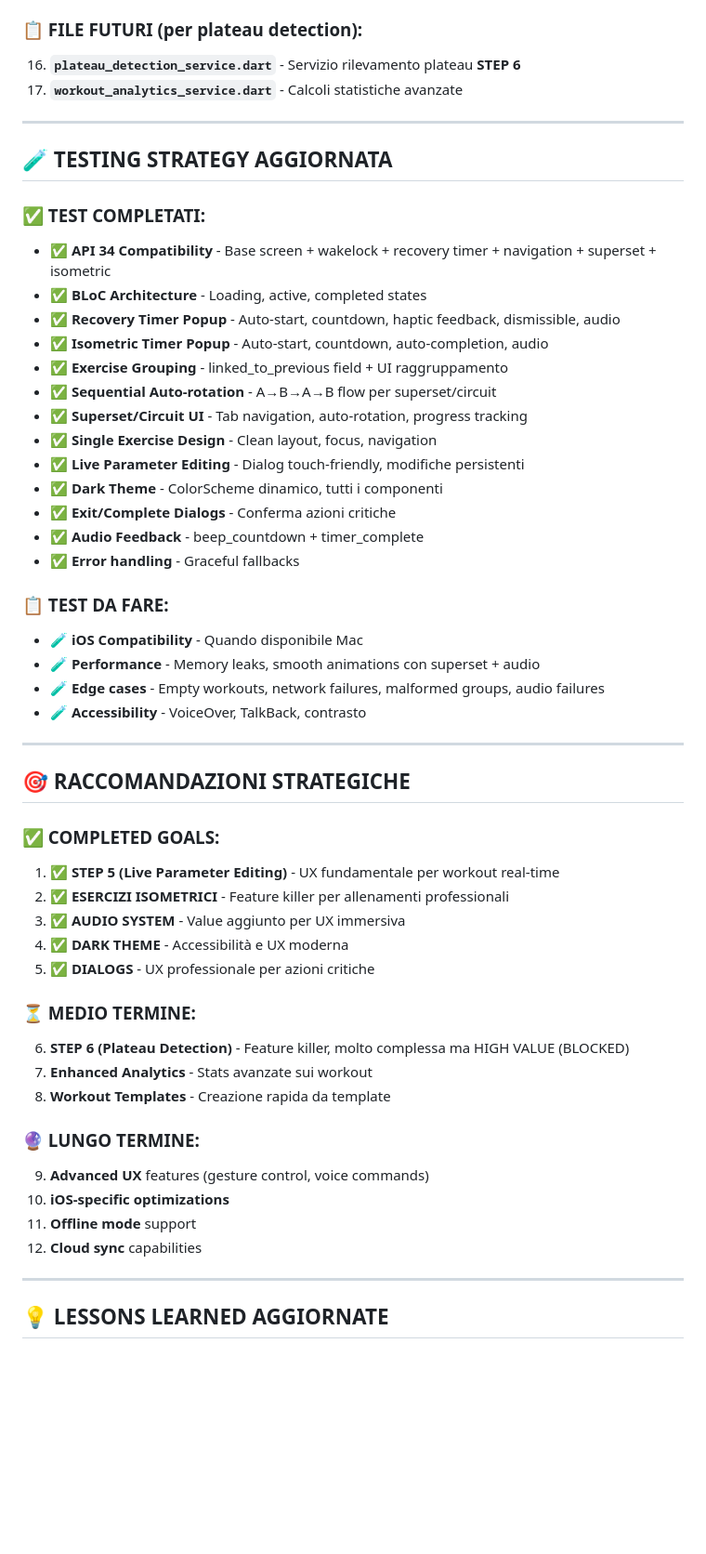
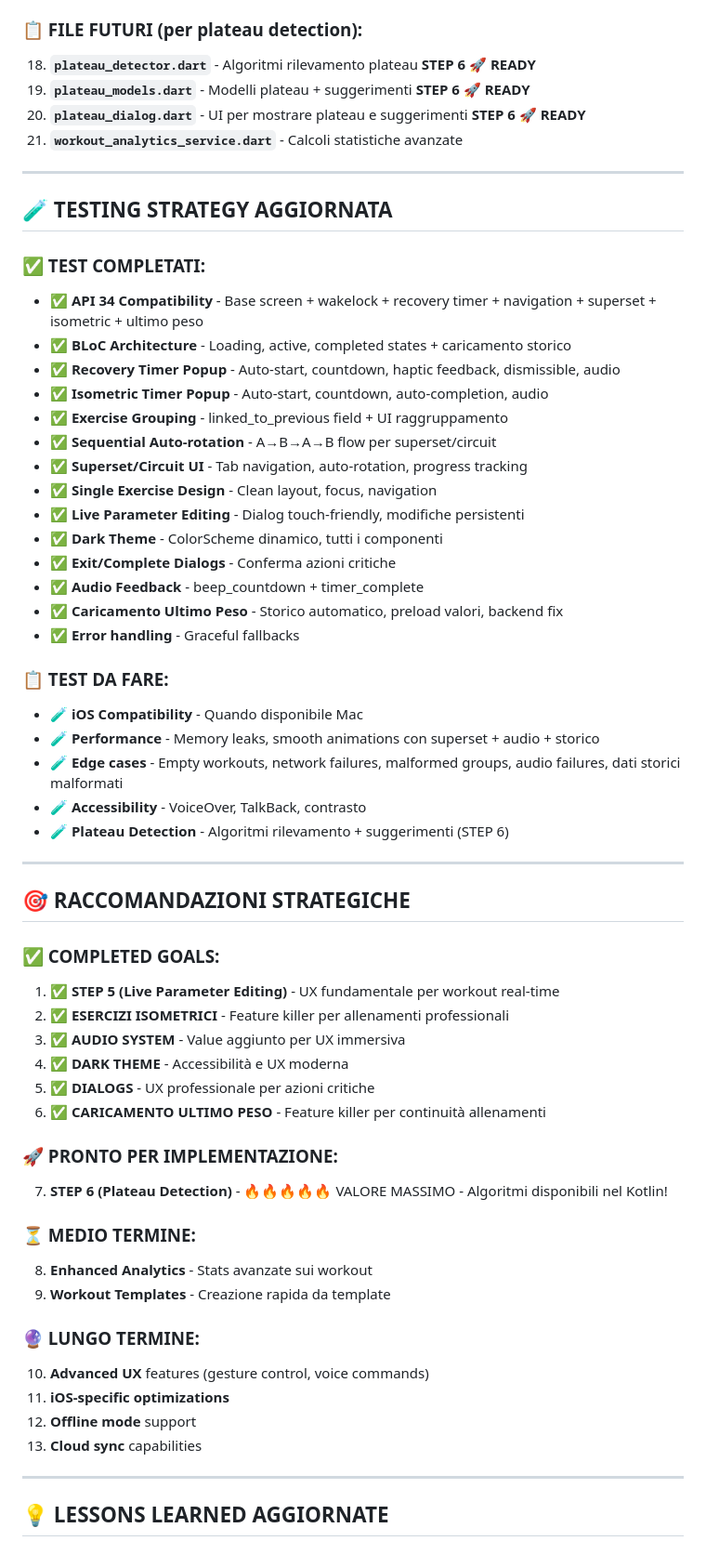
Before and after one commit to ElBibos90/fitgymtrack_flutter, a Markdown page: updated_refactoring_docs.md, the part around the change printed below. Shown: that part at 93% size. Drawn GitHub-style; blank space fills up the shorter version.

```diff
--- a/updated_refactoring_docs.md
+++ b/updated_refactoring_docs.md
@@ -222,15 +300,17 @@
 
 ### **📋 FILE FUTURI (per plateau detection):**
-16. **`plateau_detection_service.dart`** - Servizio rilevamento plateau **STEP 6**
-17. **`workout_analytics_service.dart`** - Calcoli statistiche avanzate
+18. **`plateau_detector.dart`** - Algoritmi rilevamento plateau **STEP 6** 🚀 **READY**
+19. **`plateau_models.dart`** - Modelli plateau + suggerimenti **STEP 6** 🚀 **READY**
+20. **`plateau_dialog.dart`** - UI per mostrare plateau e suggerimenti **STEP 6** 🚀 **READY**
+21. **`workout_analytics_service.dart`** - Calcoli statistiche avanzate
 
 ---
 
 ## 🧪 TESTING STRATEGY AGGIORNATA
 
 ### **✅ TEST COMPLETATI:**
-- ✅ **API 34 Compatibility** - Base screen + wakelock + recovery timer + navigation + superset + isometric
-- ✅ **BLoC Architecture** - Loading, active, completed states
+- ✅ **API 34 Compatibility** - Base screen + wakelock + recovery timer + navigation + superset + isometric + ultimo peso
+- ✅ **BLoC Architecture** - Loading, active, completed states + caricamento storico
 - ✅ **Recovery Timer Popup** - Auto-start, countdown, haptic feedback, dismissible, audio
 - ✅ **Isometric Timer Popup** - Auto-start, countdown, auto-completion, audio
 - ✅ **Exercise Grouping** - linked_to_previous field + UI raggruppamento
@@ -241,13 +321,15 @@
 - ✅ **Dark Theme** - ColorScheme dinamico, tutti i componenti
 - ✅ **Exit/Complete Dialogs** - Conferma azioni critiche
 - ✅ **Audio Feedback** - beep_countdown + timer_complete
+- ✅ **Caricamento Ultimo Peso** - Storico automatico, preload valori, backend fix
 - ✅ **Error handling** - Graceful fallbacks
 
 ### **📋 TEST DA FARE:**
 - 🧪 **iOS Compatibility** - Quando disponibile Mac
-- 🧪 **Performance** - Memory leaks, smooth animations con superset + audio
-- 🧪 **Edge cases** - Empty workouts, network failures, malformed groups, audio failures
+- 🧪 **Performance** - Memory leaks, smooth animations con superset + audio + storico
+- 🧪 **Edge cases** - Empty workouts, network failures, malformed groups, audio failures, dati storici malformati
 - 🧪 **Accessibility** - VoiceOver, TalkBack, contrasto
+- 🧪 **Plateau Detection** - Algoritmi rilevamento + suggerimenti (STEP 6)
 
 ---
 
@@ -259,17 +341,20 @@
 3. **✅ AUDIO SYSTEM** - Value aggiunto per UX immersiva
 4. **✅ DARK THEME** - Accessibilità e UX moderna
 5. **✅ DIALOGS** - UX professionale per azioni critiche
+6. **✅ CARICAMENTO ULTIMO PESO** - Feature killer per continuità allenamenti
+
+### **🚀 PRONTO PER IMPLEMENTAZIONE:**
+7. **STEP 6 (Plateau Detection)** - 🔥🔥🔥🔥🔥 VALORE MASSIMO - Algoritmi disponibili nel Kotlin!
 
 ### **⏳ MEDIO TERMINE:**
-6. **STEP 6 (Plateau Detection)** - Feature killer, molto complessa ma HIGH VALUE (BLOCKED)
-7. **Enhanced Analytics** - Stats avanzate sui workout
-8. **Workout Templates** - Creazione rapida da template
+8. **Enhanced Analytics** - Stats avanzate sui workout
+9. **Workout Templates** - Creazione rapida da template
 
 ### **🔮 LUNGO TERMINE:**
-9. **Advanced UX** features (gesture control, voice commands)
-10. **iOS-specific optimizations**
-11. **Offline mode** support
-12. **Cloud sync** capabilities
+10. **Advanced UX** features (gesture control, voice commands)
+11. **iOS-specific optimizations**
+12. **Offline mode** support
+13. **Cloud sync** capabilities
 
 ---
 
```
Also changed, not shown: other parts of updated_refactoring_docs.md (+138 -34 lines).
